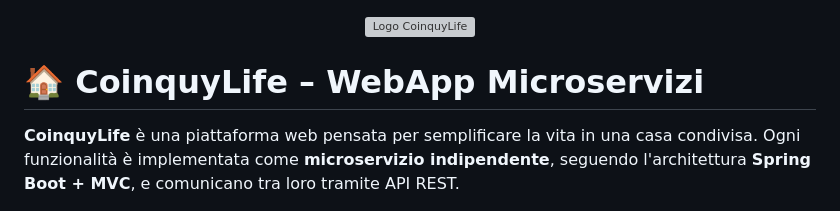
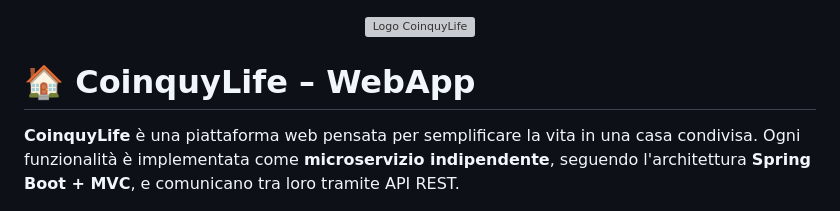
Before and after one commit to minicla03/CoinquyLifeSE, a Markdown page: README.md, the part around the change. Rendered like a GitHub page; grey boxes are pictures that could not be loaded.

```diff
--- a/README.md
+++ b/README.md
@@ -2,7 +2,7 @@
   <img src="https://github.com/user-attachments/assets/4d4eafbf-9908-4a72-a9aa-9e93a7e5eb09" alt="Logo CoinquyLife" width="200" />
 </p>
 
-# 🏠 CoinquyLife – WebApp Microservizi
+# 🏠 CoinquyLife – WebApp
 
 **CoinquyLife** è una piattaforma web pensata per semplificare la vita in una casa condivisa. Ogni funzionalità è implementata come **microservizio indipendente**, seguendo l'architettura **Spring Boot + MVC**, e comunicano tra loro tramite API REST.
 
```
